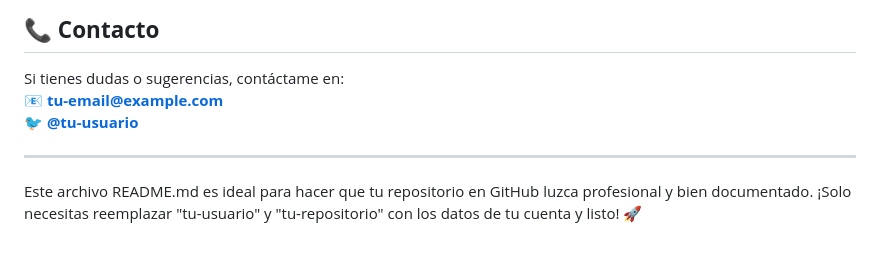
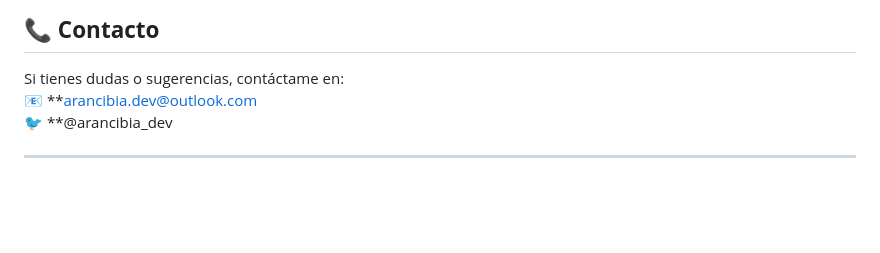
Before and after one commit to ArancibiaDevIndustrial/Interfaz_Web_AV_Deteccion_Piezas, a Markdown page: README.md, the part around the change. Rendered like a GitHub page; blank space fills up the shorter version.

```diff
--- a/README.md
+++ b/README.md
@@ -98,9 +98,7 @@ Este proyecto se distribuye bajo la licencia MIT. Consulta el archivo `LICENSE`
 
 ## **📞 Contacto**
 Si tienes dudas o sugerencias, contáctame en:
-📧 **tu-email@example.com**
-🐦 **[@tu-usuario](https://twitter.com/tu-usuario)**
+📧 **arancibia.dev@outlook.com
+🐦 **@arancibia_dev
 
 ---
-
-Este archivo README.md es ideal para hacer que tu repositorio en GitHub luzca profesional y bien documentado. ¡Solo necesitas reemplazar "tu-usuario" y "tu-repositorio" con los datos de tu cuenta y listo! 🚀
```
